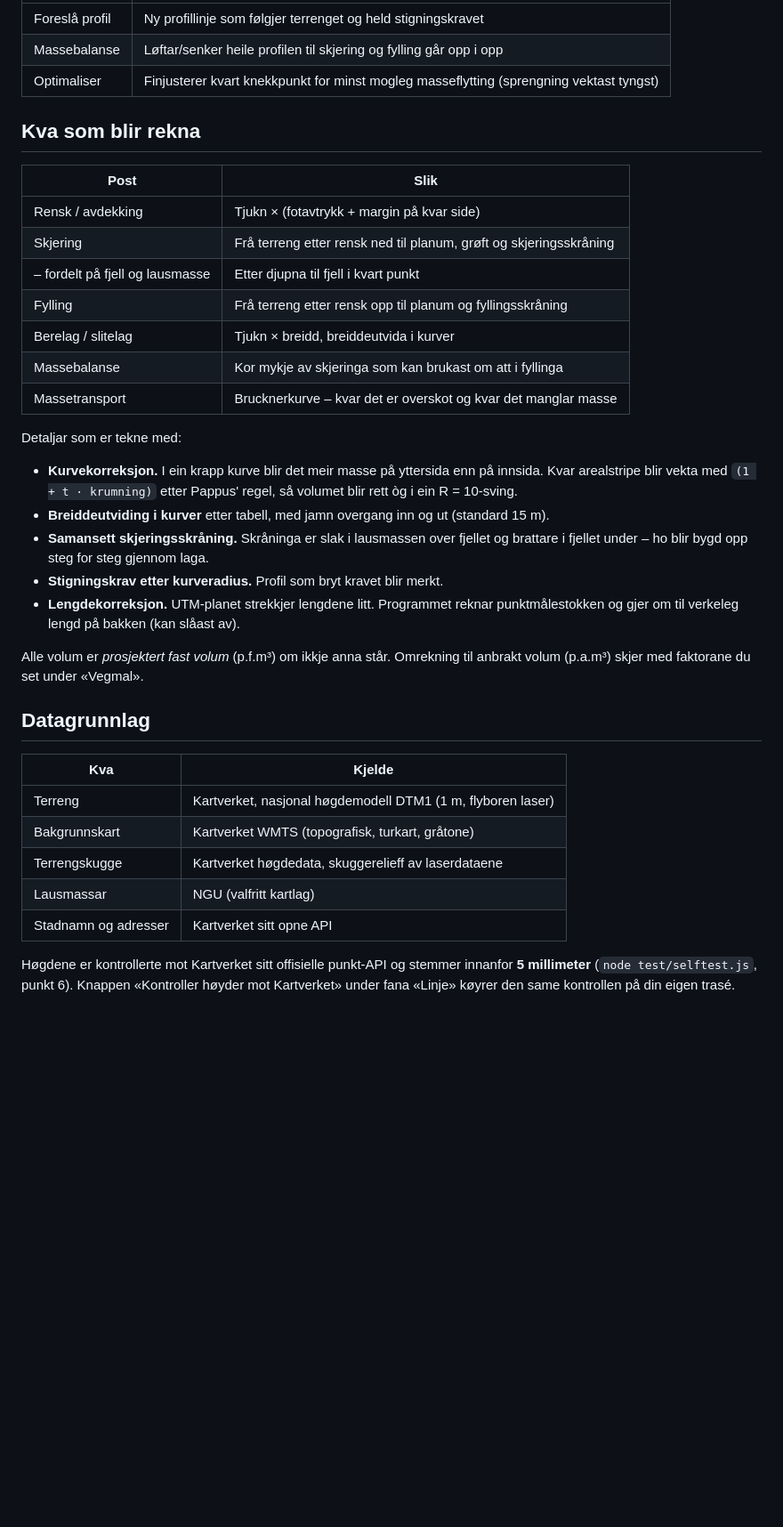
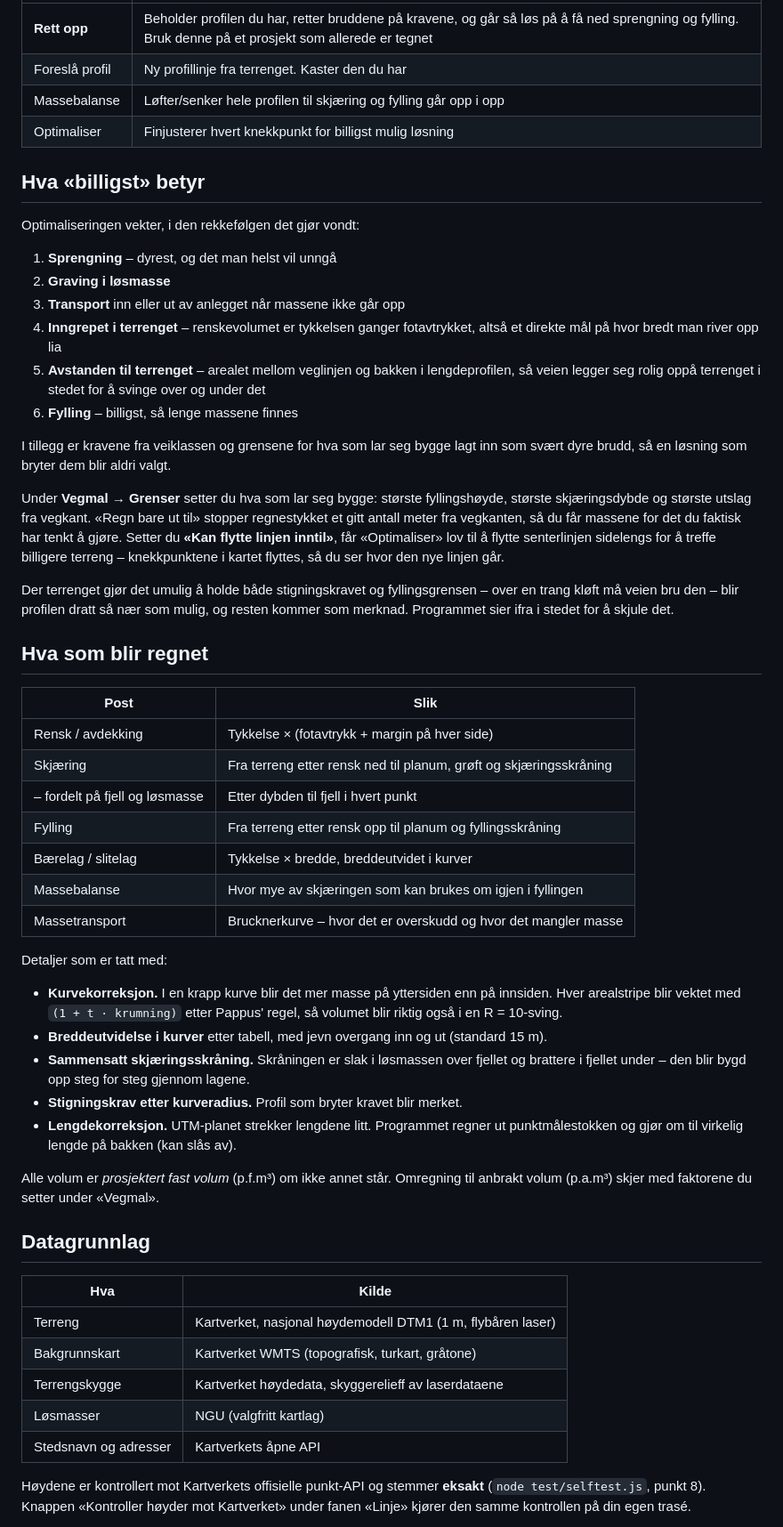
Before and after one commit to thomashauge03/masseberegner, a Markdown page: README.md, the part around one of its changes. Shown at 89% size. GitHub-like rendering; blank space fills up the shorter version.

```diff
--- a/README.md
+++ b/README.md
@@ -97,46 +97,76 @@ Knappane over lengdeprofilen:
 |---|---|
-| Foreslå profil | Ny profillinje som følgjer terrenget og held stigningskravet |
-| Massebalanse | Løftar/senker heile profilen til skjering og fylling går opp i opp |
-| Optimaliser | Finjusterer kvart knekkpunkt for minst mogleg masseflytting (sprengning vektast tyngst) |
+| **Rett opp** | Beholder profilen du har, retter bruddene på kravene, og går så løs på å få ned sprengning og fylling. Bruk denne på et prosjekt som allerede er tegnet |
+| Foreslå profil | Ny profillinje fra terrenget. Kaster den du har |
+| Massebalanse | Løfter/senker hele profilen til skjæring og fylling går opp i opp |
+| Optimaliser | Finjusterer hvert knekkpunkt for billigst mulig løsning |
 
-## Kva som blir rekna
+## Hva «billigst» betyr
+
+Optimaliseringen vekter, i den rekkefølgen det gjør vondt:
+
+1. **Sprengning** – dyrest, og det man helst vil unngå
+2. **Graving i løsmasse**
+3. **Transport** inn eller ut av anlegget når massene ikke går opp
+4. **Inngrepet i terrenget** – renskevolumet er tykkelsen ganger fotavtrykket,
+   altså et direkte mål på hvor bredt man river opp lia
+5. **Avstanden til terrenget** – arealet mellom veglinjen og bakken i
+   lengdeprofilen, så veien legger seg rolig oppå terrenget i stedet for å
+   svinge over og under det
+6. **Fylling** – billigst, så lenge massene finnes
+
+I tillegg er kravene fra veiklassen og grensene for hva som lar seg bygge lagt
+inn som svært dyre brudd, så en løsning som bryter dem blir aldri valgt.
+
+Under **Vegmal → Grenser** setter du hva som lar seg bygge: største
+fyllingshøyde, største skjæringsdybde og største utslag fra vegkant. «Regn bare
+ut til» stopper regnestykket et gitt antall meter fra vegkanten, så du får
+massene for det du faktisk har tenkt å gjøre. Setter du **«Kan flytte linjen
+inntil»**, får «Optimaliser» lov til å flytte senterlinjen sidelengs for å treffe
+billigere terreng – knekkpunktene i kartet flyttes, så du ser hvor den nye linjen
+går.
+
+Der terrenget gjør det umulig å holde både stigningskravet og fyllingsgrensen –
+over en trang kløft må veien bru den – blir profilen dratt så nær som mulig, og
+resten kommer som merknad. Programmet sier ifra i stedet for å skjule det.
+
+## Hva som blir regnet
 
 | Post | Slik |
 |---|---|
-| Rensk / avdekking | Tjukn × (fotavtrykk + margin på kvar side) |
-| Skjering | Frå terreng etter rensk ned til planum, grøft og skjeringsskråning |
-| – fordelt på fjell og lausmasse | Etter djupna til fjell i kvart punkt |
-| Fylling | Frå terreng etter rensk opp til planum og fyllingsskråning |
-| Berelag / slitelag | Tjukn × breidd, breiddeutvida i kurver |
-| Massebalanse | Kor mykje av skjeringa som kan brukast om att i fyllinga |
-| Massetransport | Brucknerkurve – kvar det er overskot og kvar det manglar masse |
+| Rensk / avdekking | Tykkelse × (fotavtrykk + margin på hver side) |
+| Skjæring | Fra terreng etter rensk ned til planum, grøft og skjæringsskråning |
+| – fordelt på fjell og løsmasse | Etter dybden til fjell i hvert punkt |
+| Fylling | Fra terreng etter rensk opp til planum og fyllingsskråning |
+| Bærelag / slitelag | Tykkelse × bredde, breddeutvidet i kurver |
+| Massebalanse | Hvor mye av skjæringen som kan brukes om igjen i fyllingen |
+| Massetransport | Brucknerkurve – hvor det er overskudd og hvor det mangler masse |
 
-Detaljar som er tekne med:
+Detaljer som er tatt med:
 
-* **Kurvekorreksjon.** I ein krapp kurve blir det meir masse på yttersida enn på
-  innsida. Kvar arealstripe blir vekta med `(1 + t · krumning)` etter Pappus' regel,
-  så volumet blir rett òg i ein R = 10-sving.
-* **Breiddeutviding i kurver** etter tabell, med jamn overgang inn og ut (standard 15 m).
-* **Samansett skjeringsskråning.** Skråninga er slak i lausmassen over fjellet og
-  brattare i fjellet under – ho blir bygd opp steg for steg gjennom laga.
-* **Stigningskrav etter kurveradius.** Profil som bryt kravet blir merkt.
-* **Lengdekorreksjon.** UTM-planet strekkjer lengdene litt. Programmet reknar
-  punktmålestokken og gjer om til verkeleg lengd på bakken (kan slåast av).
+* **Kurvekorreksjon.** I en krapp kurve blir det mer masse på yttersiden enn på
+  innsiden. Hver arealstripe blir vektet med `(1 + t · krumning)` etter Pappus' regel,
+  så volumet blir riktig også i en R = 10-sving.
+* **Breddeutvidelse i kurver** etter tabell, med jevn overgang inn og ut (standard 15 m).
+* **Sammensatt skjæringsskråning.** Skråningen er slak i løsmassen over fjellet og
+  brattere i fjellet under – den blir bygd opp steg for steg gjennom lagene.
+* **Stigningskrav etter kurveradius.** Profil som bryter kravet blir merket.
+* **Lengdekorreksjon.** UTM-planet strekker lengdene litt. Programmet regner ut
+  punktmålestokken og gjør om til virkelig lengde på bakken (kan slås av).
 
-Alle volum er *prosjektert fast volum* (p.f.m³) om ikkje anna står. Omrekning til
-anbrakt volum (p.a.m³) skjer med faktorane du set under «Vegmal».
+Alle volum er *prosjektert fast volum* (p.f.m³) om ikke annet står. Omregning til
+anbrakt volum (p.a.m³) skjer med faktorene du setter under «Vegmal».
 
 ## Datagrunnlag
 
-| Kva | Kjelde |
+| Hva | Kilde |
 |---|---|
-| Terreng | Kartverket, nasjonal høgdemodell DTM1 (1 m, flyboren laser) |
+| Terreng | Kartverket, nasjonal høydemodell DTM1 (1 m, flybåren laser) |
 | Bakgrunnskart | Kartverket WMTS (topografisk, turkart, gråtone) |
-| Terrengskugge | Kartverket høgdedata, skuggerelieff av laserdataene |
-| Lausmassar | NGU (valfritt kartlag) |
-| Stadnamn og adresser | Kartverket sitt opne API |
+| Terrengskygge | Kartverket høydedata, skyggerelieff av laserdataene |
+| Løsmasser | NGU (valgfritt kartlag) |
+| Stedsnavn og adresser | Kartverkets åpne API |
 
-Høgdene er kontrollerte mot Kartverket sitt offisielle punkt-API og stemmer innanfor
-**5 millimeter** (`node test/selftest.js`, punkt 6). Knappen «Kontroller høyder mot
-Kartverket» under fana «Linje» køyrer den same kontrollen på din eigen trasé.
+Høydene er kontrollert mot Kartverkets offisielle punkt-API og stemmer **eksakt**
+(`node test/selftest.js`, punkt 8). Knappen «Kontroller høyder mot Kartverket»
+under fanen «Linje» kjører den samme kontrollen på din egen trasé.
 
```
Also changed, not shown: other parts of README.md (+106 -95 lines).
